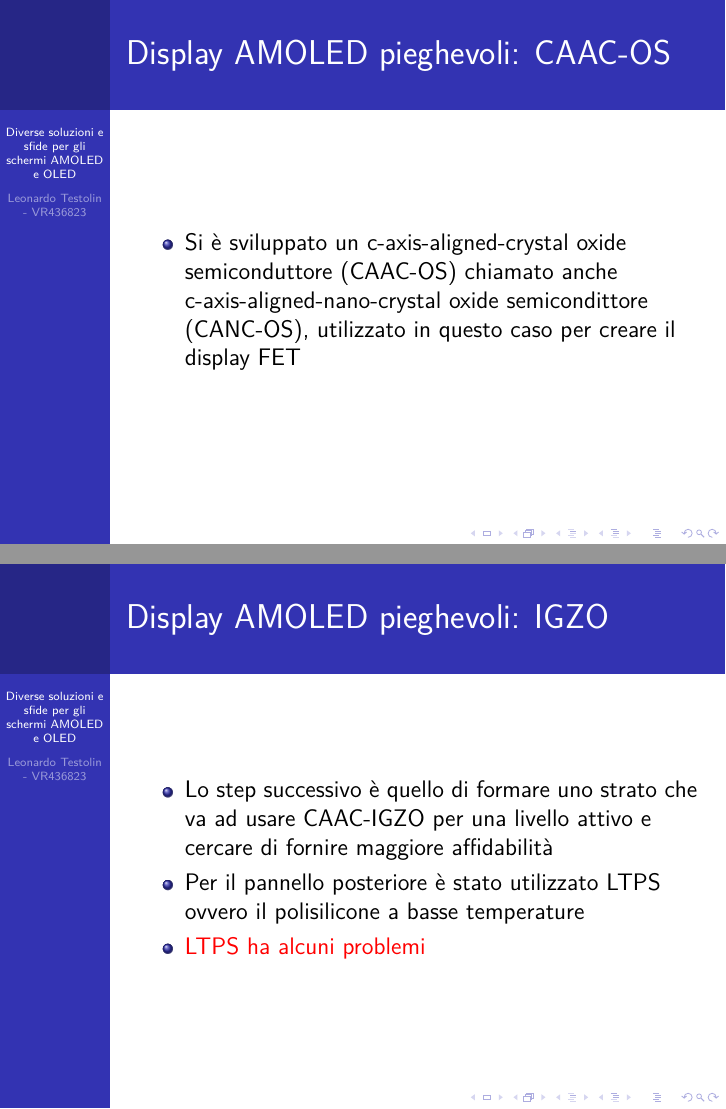
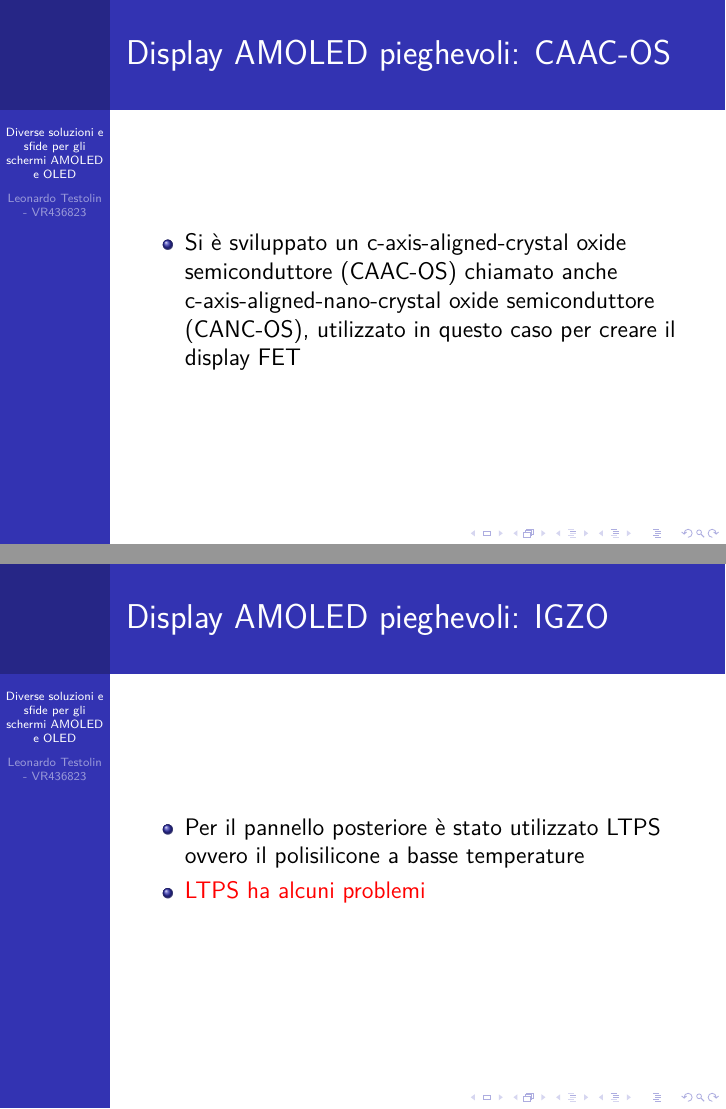
Before and after one commit to snukneLeo/Fisica_dei_dispositivi_integrati, LaTeX slides (Presentazione Fisica dei Dispostivi Integrati.tex): pages 55 and 60 of 110 before the commit and pages 55 and 59 of 109 after it, joined at a grey line. Compiled offline with pdfLaTeX.

Commit message:
update files

```diff
--- a/Presentazione Fisica dei Dispostivi Integrati.tex
+++ b/Presentazione Fisica dei Dispostivi Integrati.tex
@@ -345,7 +345,7 @@
 	\begin{frame}
 		\frametitle{Display AMOLED pieghevoli: CAAC-OS}
 		\begin{itemize}
-			\item Si è sviluppato un c-axis-aligned-crystal oxide semiconduttore (CAAC-OS) chiamato anche c-axis-aligned-nano-crystal oxide semicondittore (CANC-OS), utilizzato in questo caso per creare il display FET
+			\item Si è sviluppato un c-axis-aligned-crystal oxide semiconduttore (CAAC-OS) chiamato anche c-axis-aligned-nano-crystal oxide semiconduttore (CANC-OS), utilizzato in questo caso per creare il display FET
 		\end{itemize}
 	\end{frame}
 	\begin{frame}
@@ -359,8 +359,8 @@
 	\begin{frame}
 		\frametitle{Display AMOLED pieghevoli: IGZO}
 		\begin{itemize}
-			\item Lo step successivo è quello di formare uno strato che va ad usare CAAC-IGZO per una livello attivo e cercare di fornire maggiore affidabilità
-			\pause
+			%\item Lo step successivo è quello di formare uno strato che va ad usare CAAC-IGZO per una livello attivo e cercare di fornire maggiore affidabilità
+			%\pause
 			\item Per il pannello posteriore è stato utilizzato LTPS ovvero il polisilicone a basse temperature
 			\pause
 			\item \textcolor{red}{LTPS ha alcuni problemi}
```
Also changed, not shown: Note fisica.txt (+1 -2 lines), FISICA/Relazione_fisica_dei_dispositivi_integrati.pdf, Presentazione Fisica dei Dispostivi Integrati.pdf, 5 other files.
